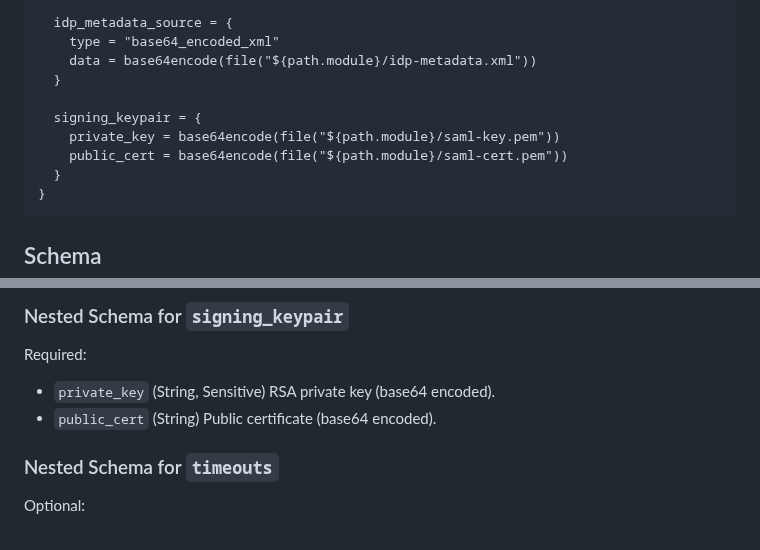
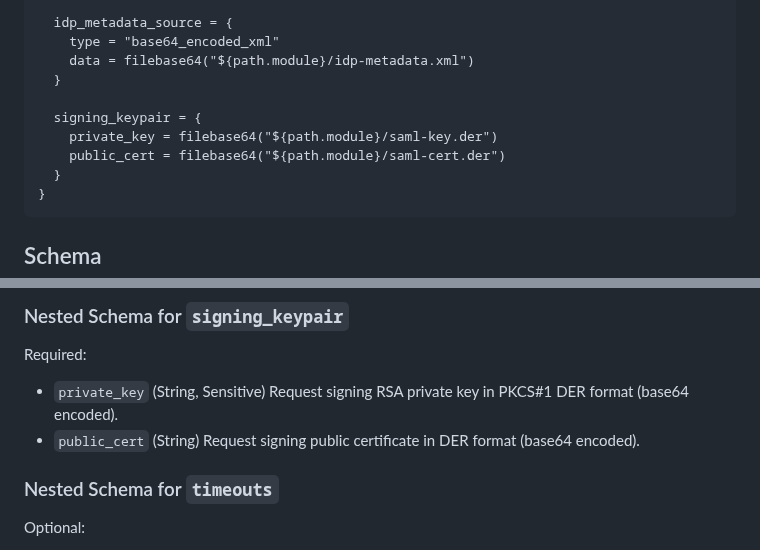
Before and after one commit to oxidecomputer/terraform-provider-oxide, a Markdown page: docs/resources/oxide_silo_saml_identity_provider.md, 2 parts joined by grey strips. Rendered like a GitHub page.

````diff
--- a/docs/resources/oxide_silo_saml_identity_provider.md
+++ b/docs/resources/oxide_silo_saml_identity_provider.md
@@ -50,12 +50,12 @@ resource "oxide_silo_saml_identity_provider" "example" {
 
   idp_metadata_source = {
     type = "base64_encoded_xml"
-    data = base64encode(file("${path.module}/idp-metadata.xml"))
+    data = filebase64("${path.module}/idp-metadata.xml")
   }
 
   signing_keypair = {
-    private_key = base64encode(file("${path.module}/saml-key.pem"))
-    public_cert = base64encode(file("${path.module}/saml-cert.pem"))
+    private_key = filebase64("${path.module}/saml-key.der")
+    public_cert = filebase64("${path.module}/saml-cert.der")
   }
 }
 ```
@@ -103,8 +103,8 @@ Optional:
 
 Required:
 
-- `private_key` (String, Sensitive) RSA private key (base64 encoded).
-- `public_cert` (String) Public certificate (base64 encoded).
+- `private_key` (String, Sensitive) Request signing RSA private key in PKCS#1 DER format (base64 encoded).
+- `public_cert` (String) Request signing public certificate in DER format (base64 encoded).
 
 <a id="nestedatt--timeouts"></a>
 ### Nested Schema for `timeouts`
````
